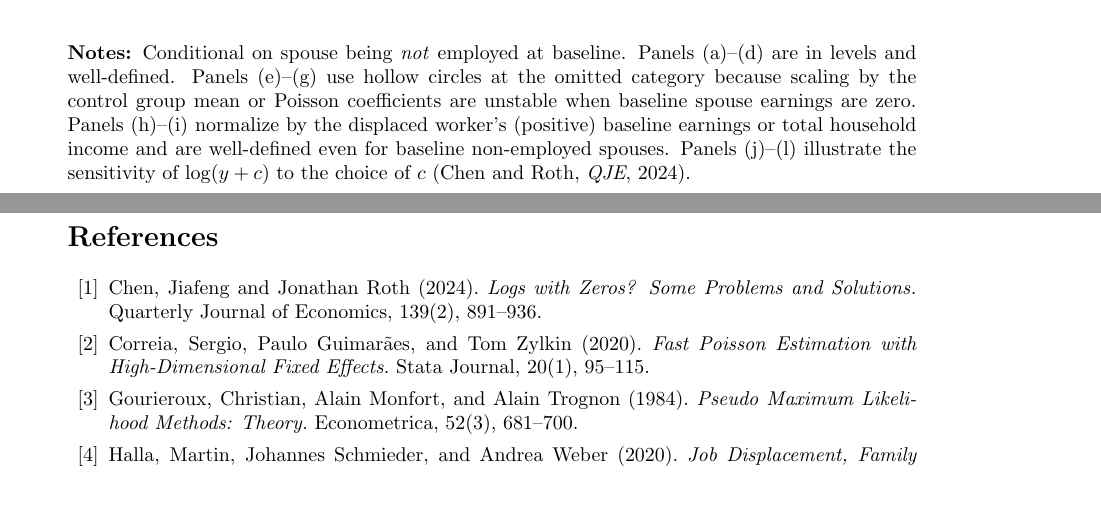
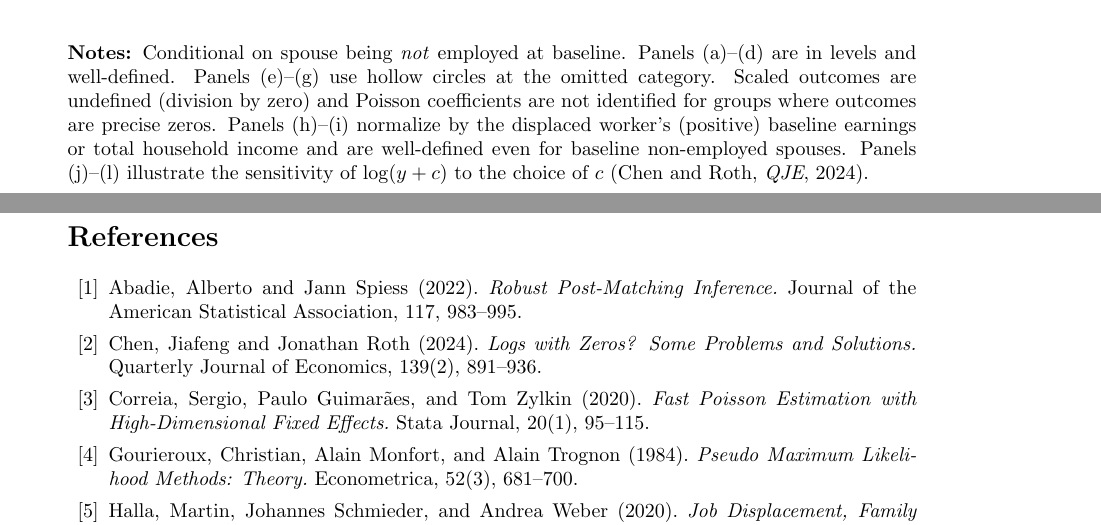
Before and after one commit to johannes-schmieder/Matching-Eventstudy, a LaTeX document (log/eventstudy_analysis.tex): two parts of pages 11 and 12 of 12, joined at a grey line, cut so that both start at the same text, the shorter picture padded with empty space. Compiled offline with pdfLaTeX.

Commit message:
Enhance event study analysis documentation and clarify notes
- Added a note on clustering standard errors at the matched pair level (Abadie and Spiess, 2022).
- Revised notes on panels (e)--(g) to clarify issues with scaling outcomes and Poisson coefficients.
- Included bibliographic reference for Abadie and Spiess (2022) in the LaTeX file.

```diff
--- a/log/eventstudy_analysis.tex
+++ b/log/eventstudy_analysis.tex
@@ -439,14 +440,19 @@ remains well-defined, as does Poisson QMLE.
 \end{figure}
 \textbf{Notes:} Conditional on spouse being \textit{not} employed at baseline.
 Panels (a)--(d) are in levels and well-defined.
-Panels (e)--(g) use hollow circles at the omitted category because scaling by the
-control group mean or Poisson coefficients are unstable when baseline spouse earnings are zero.
+Panels (e)--(g) use hollow circles at the omitted category. Scaled outcomes are undefined (division by zero)
+and Poisson coefficients are not identified for groups where outcomes are precise zeros.
 Panels (h)--(i) normalize by the displaced worker's (positive) baseline earnings or total
 household income and are well-defined even for baseline non-employed spouses.
 Panels (j)--(l) illustrate the sensitivity of $ \log(y + c)$ to the choice of $ c$
 (Chen and Roth, \textit{QJE}, 2024).
 \clearpage \newpage
 \begin{thebibliography}{99}
+
+\bibitem{AbadieSpiess2022}
+Abadie, Alberto and Jann Spiess (2022).
+\textit{Robust Post-Matching Inference.}
+Journal of the American Statistical Association, 117, 983--995.
 
 \bibitem{ChenRoth2024}
 Chen, Jiafeng and Jonathan Roth (2024).
```
Also changed, not shown: log/eventstudy_analysis.pdf, log/eventstudy_analysis.tex (3 more changed lines), 1 other file.
